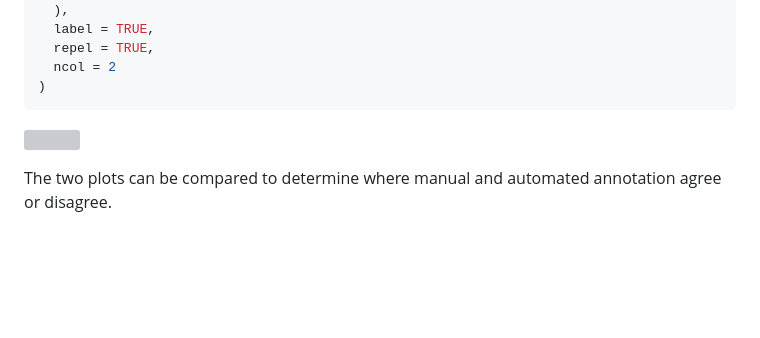
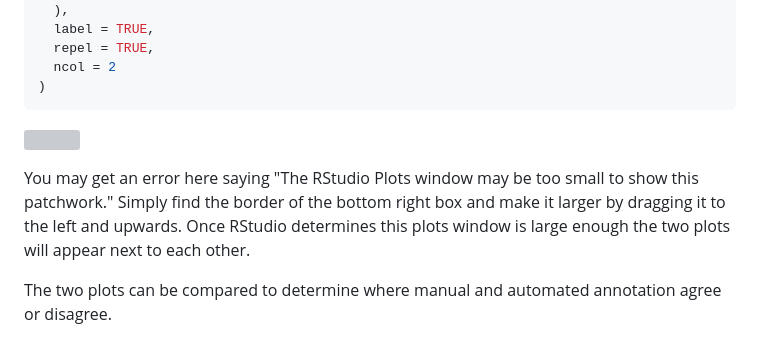
Before and after one commit to hockmanlab/SANS_2026, a Markdown page: 3_clustering_and_annotation/clustering_and_annotation_BA.md, the part around the change. Drawn GitHub-style; blank space fills up the shorter version; grey boxes are pictures that could not be loaded.

```diff
--- a/3_clustering_and_annotation/clustering_and_annotation_BA.md
+++ b/3_clustering_and_annotation/clustering_and_annotation_BA.md
@@ -1049,6 +1049,8 @@ DimPlot(
 
 ![](clustering_and_annotation_BA_files/figure-gfm/compare-annotations-1.png)<!-- -->
 
+You may get an error here saying "The RStudio Plots window may be too small to show this patchwork." Simply find the border of the bottom right box and make it larger by dragging it to the left and upwards. Once RStudio determines this plots window is large enough the two plots will appear next to each other.
+
 The two plots can be compared to determine where manual and automated
 annotation agree or disagree.
 
```
